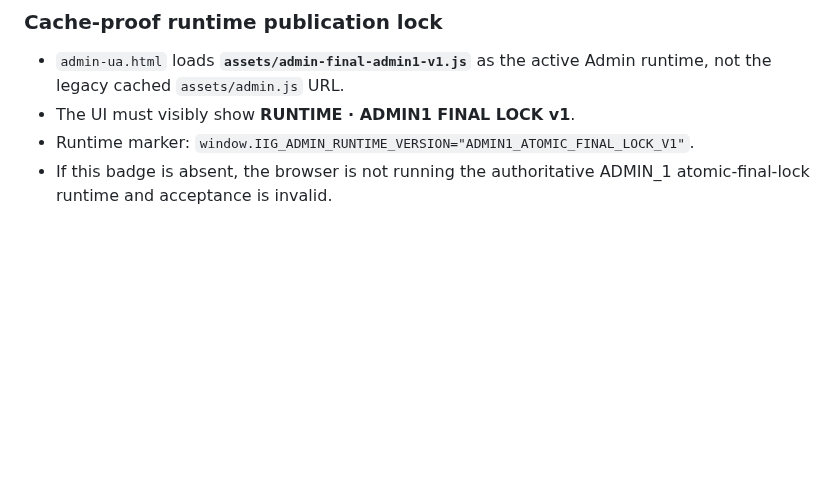
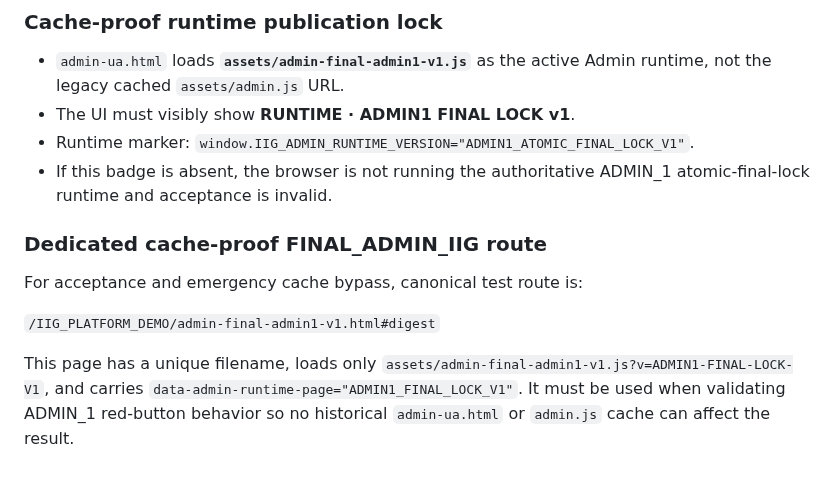
Before and after one commit to developiig-hue/IIG_PLATFORM_DEMO, a Markdown page: DIGEST_PROTOCOL.md, the part around the change. GitHub-like rendering; blank space fills up the shorter version.

Commit message:
FINAL_ADMIN_IIG: lock dedicated cache-proof test route

```diff
--- a/DIGEST_PROTOCOL.md
+++ b/DIGEST_PROTOCOL.md
@@ -354,3 +354,12 @@ The public website download button resolves CURRENT and downloads the PDF. It mu
 - The UI must visibly show **RUNTIME · ADMIN1 FINAL LOCK v1**.
 - Runtime marker: `window.IIG_ADMIN_RUNTIME_VERSION="ADMIN1_ATOMIC_FINAL_LOCK_V1"`.
 - If this badge is absent, the browser is not running the authoritative ADMIN_1 atomic-final-lock runtime and acceptance is invalid.
+
+
+### Dedicated cache-proof FINAL_ADMIN_IIG route
+
+For acceptance and emergency cache bypass, canonical test route is:
+
+`/IIG_PLATFORM_DEMO/admin-final-admin1-v1.html#digest`
+
+This page has a unique filename, loads only `assets/admin-final-admin1-v1.js?v=ADMIN1-FINAL-LOCK-V1`, and carries `data-admin-runtime-page="ADMIN1_FINAL_LOCK_V1"`. It must be used when validating ADMIN_1 red-button behavior so no historical `admin-ua.html` or `admin.js` cache can affect the result.
```
